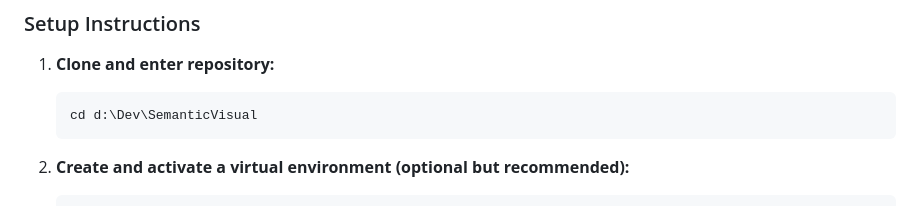
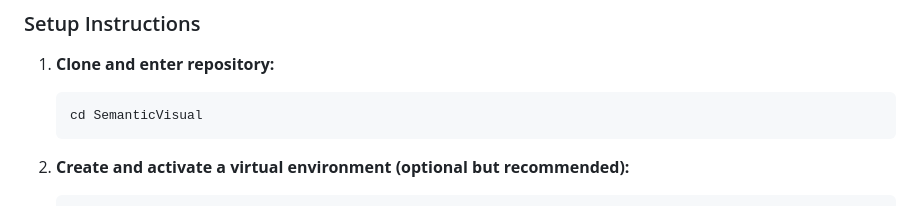
Before and after one commit to khastkhodaei/SemanticVisual, a Markdown page: HANDOFF.md, the part around the change. Drawn GitHub-style.

Commit message:
docs: sanitize local repository directory path in handoff documentation

````diff
--- a/HANDOFF.md
+++ b/HANDOFF.md
@@ -325,7 +325,7 @@ pytest tests/test_dual_layout_switcher.py
 
 1. **Clone and enter repository:**
    ```bash
-   cd d:\Dev\SemanticVisual
+   cd SemanticVisual
    ```
 
 2. **Create and activate a virtual environment (optional but recommended):**
````
